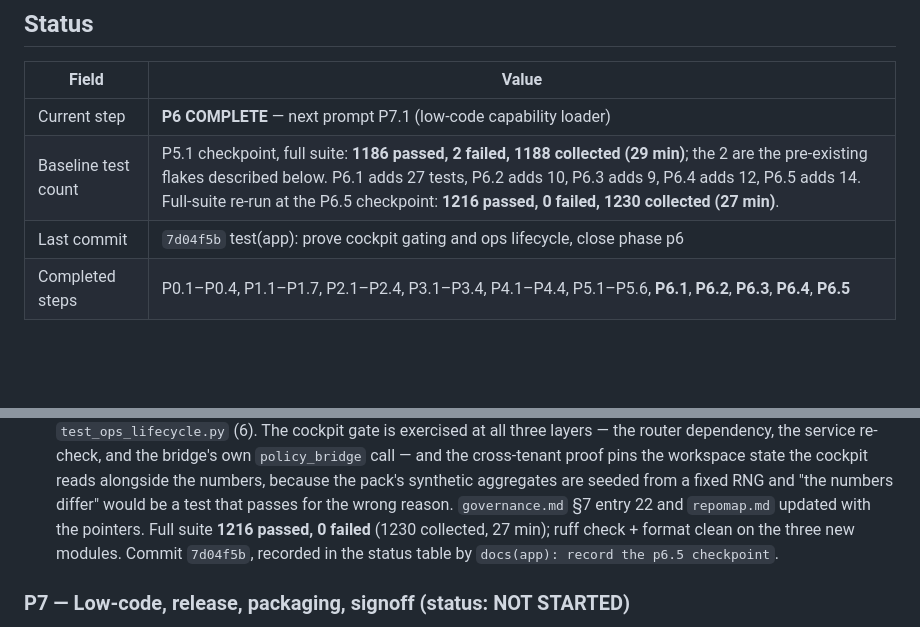
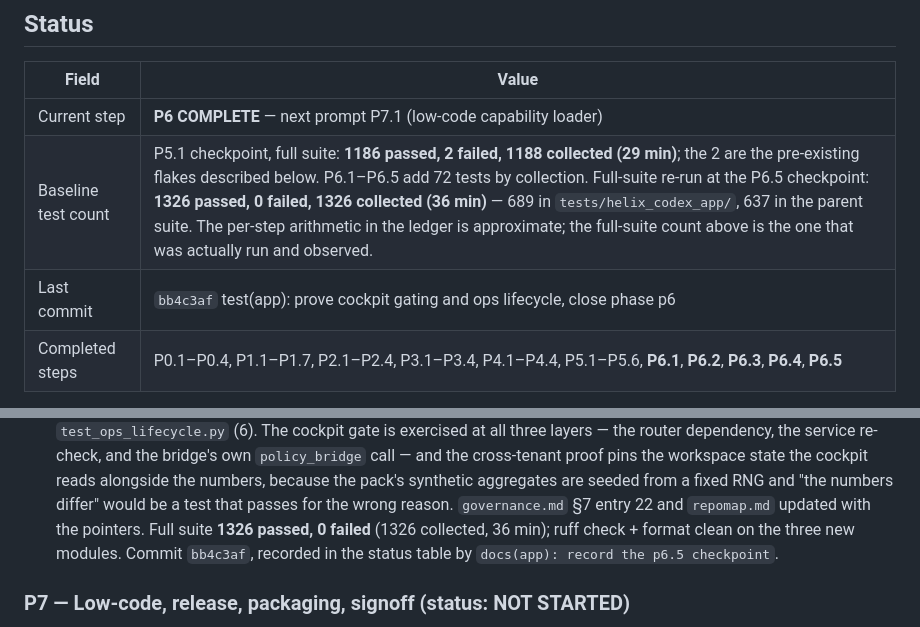
Before and after one commit to HatemIsmailShalaby1979/Helix-Prime, a Markdown page: helix_codex_app/agents.md, 2 parts joined by grey strips. GitHub-like rendering; blank space fills up the shorter version.

Commit message:
docs(app): record the p6.5 checkpoint

```diff
--- a/helix_codex_app/agents.md
+++ b/helix_codex_app/agents.md
@@ -48,8 +48,8 @@ App-specific rules:
 | Field | Value |
 |---|---|
 | Current step | **P6 COMPLETE** — next prompt P7.1 (low-code capability loader) |
-| Baseline test count | P5.1 checkpoint, full suite: **1186 passed, 2 failed, 1188 collected (29 min)**; the 2 are the pre-existing flakes described below. P6.1 adds 27 tests, P6.2 adds 10, P6.3 adds 9, P6.4 adds 12, P6.5 adds 14. Full-suite re-run at the P6.5 checkpoint: **1216 passed, 0 failed, 1230 collected (27 min)**. |
-| Last commit | `7d04f5b` test(app): prove cockpit gating and ops lifecycle, close phase p6 |
+| Baseline test count | P5.1 checkpoint, full suite: **1186 passed, 2 failed, 1188 collected (29 min)**; the 2 are the pre-existing flakes described below. P6.1–P6.5 add 72 tests by collection. Full-suite re-run at the P6.5 checkpoint: **1326 passed, 0 failed, 1326 collected (36 min)** — 689 in `tests/helix_codex_app/`, 637 in the parent suite. The per-step arithmetic in the ledger is approximate; the full-suite count above is the one that was actually run and observed. |
+| Last commit | `bb4c3af` test(app): prove cockpit gating and ops lifecycle, close phase p6 |
 | Completed steps | P0.1–P0.4, P1.1–P1.7, P2.1–P2.4, P3.1–P3.4, P4.1–P4.4, P5.1–P5.6, **P6.1**, **P6.2**, **P6.3**, **P6.4**, **P6.5** |
 
 > **GIT OBJECT-STORE INCIDENT + RECOVERY (2026-09-15).** While writing the P4.4
@@ -1106,8 +1106,8 @@ App-specific rules:
       alongside the numbers, because the pack's synthetic aggregates are seeded from a
       fixed RNG and "the numbers differ" would be a test that passes for the wrong reason.
       `governance.md` §7 entry 22 and `repomap.md` updated with the pointers.
-      Full suite **1216 passed, 0 failed** (1230 collected, 27 min); ruff check + format
-      clean on the three new modules. Commit `7d04f5b`, recorded in the status table by
+      Full suite **1326 passed, 0 failed** (1326 collected, 36 min); ruff check + format
+      clean on the three new modules. Commit `bb4c3af`, recorded in the status table by
       `docs(app): record the p6.5 checkpoint`.
 
 ### P7 — Low-code, release, packaging, signoff (status: NOT STARTED)
```
